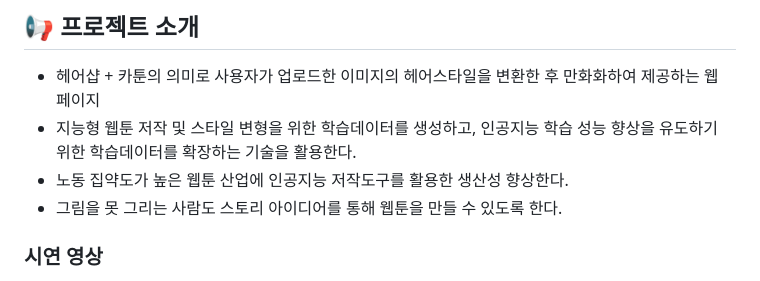
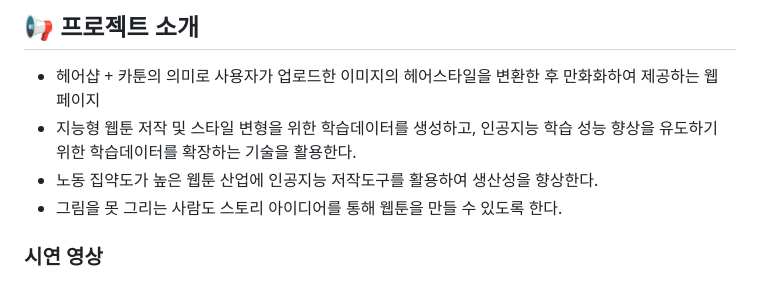
Before and after one commit to IbwaProject/SharpToon, a Markdown page: README.md, the part around the change. Drawn GitHub-style.

```diff
--- a/README.md
+++ b/README.md
@@ -12,7 +12,7 @@
 ## 📢 프로젝트 소개
 - 헤어샵 + 카툰의 의미로 사용자가 업로드한 이미지의 헤어스타일을 변환한 후 만화화하여 제공하는 웹 페이지
 - 지능형 웹툰 저작 및 스타일 변형을 위한 학습데이터를 생성하고, 인공지능 학습 성능 향상을 유도하기 위한 학습데이터를 확장하는 기술을 활용한다.
-- 노동 집약도가 높은 웹툰 산업에 인공지능 저작도구를 활용한 생산성 향상한다.
+- 노동 집약도가 높은 웹툰 산업에 인공지능 저작도구를 활용하여 생산성을 향상한다.
 - 그림을 못 그리는 사람도 스토리 아이디어를 통해 웹툰을 만들 수 있도록 한다.
 
 ### 시연 영상
```
